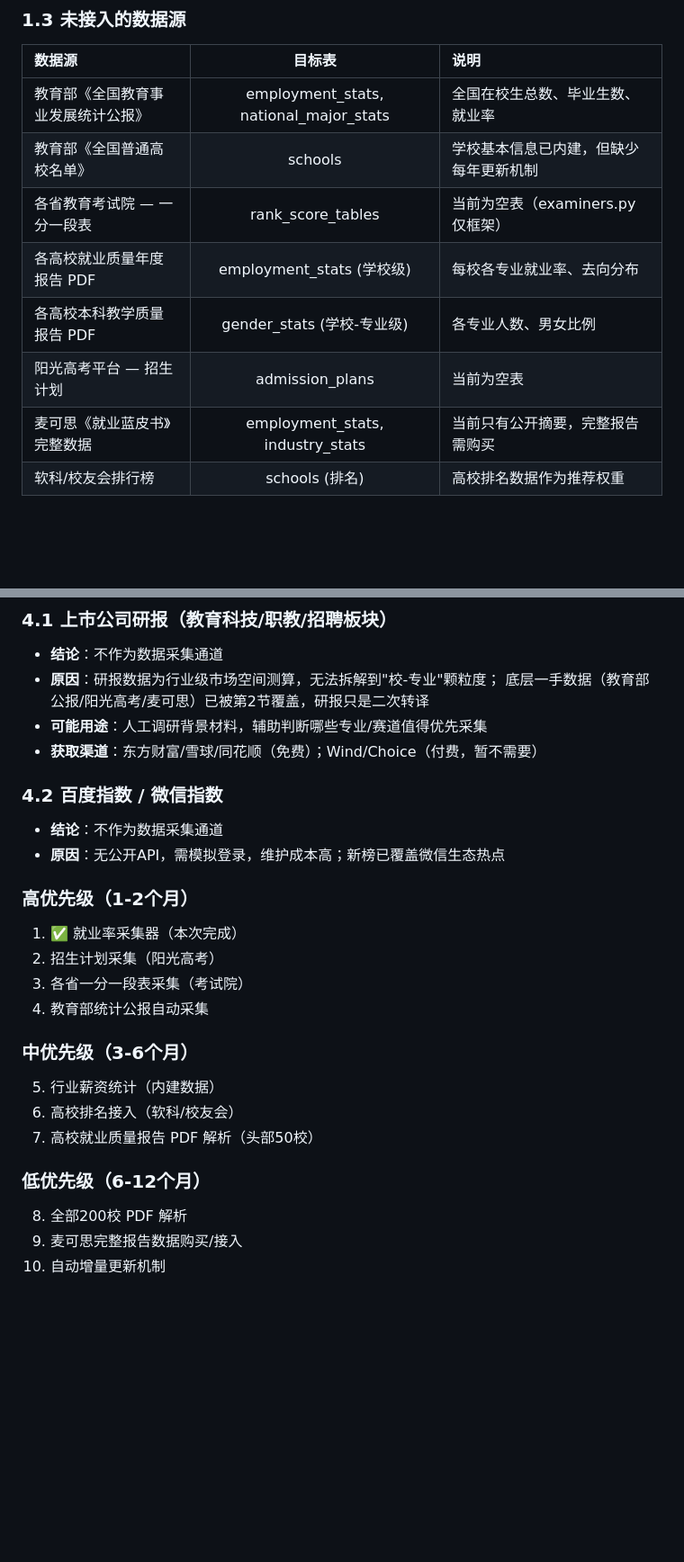
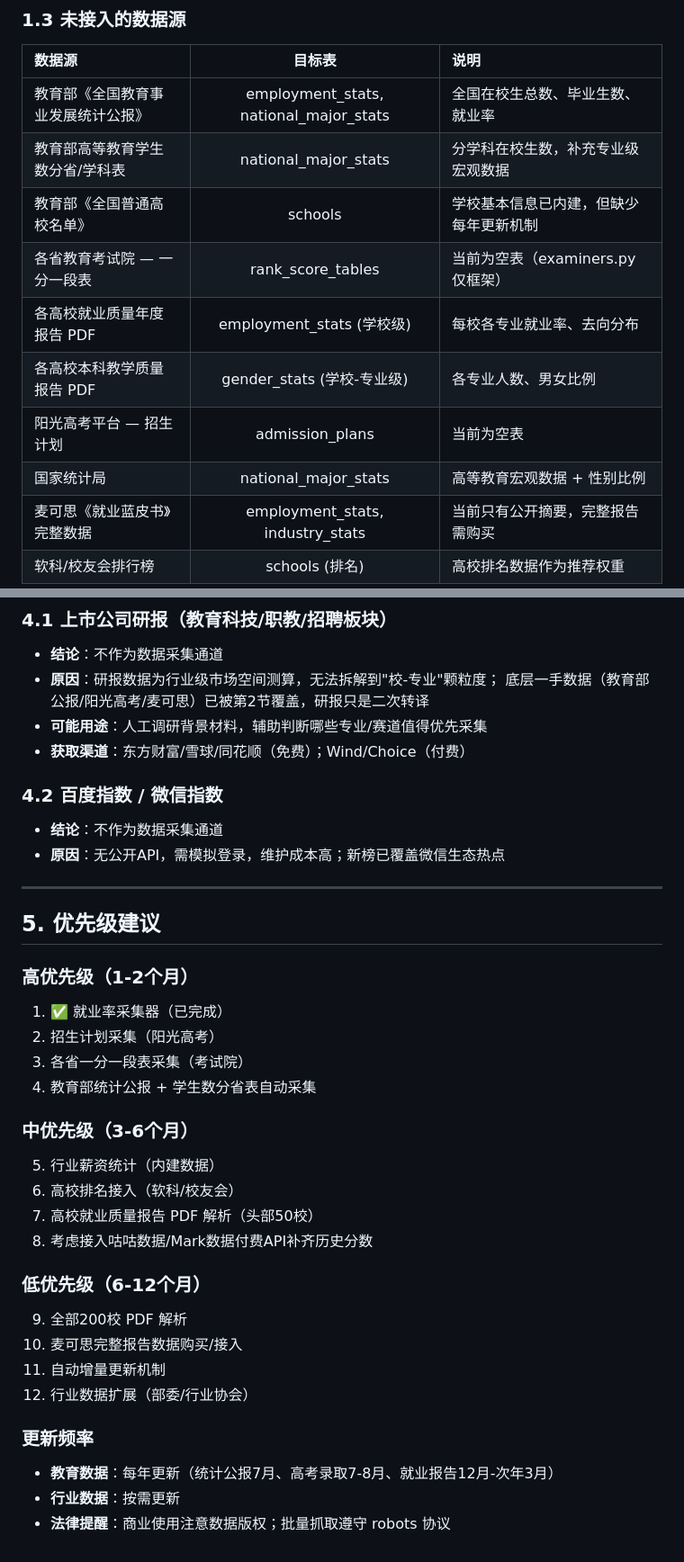
Before and after one commit to shileibiz/zhinan, a Markdown page: docs/data-sources.md, 2 parts joined by grey strips. Shown at 90% size. Drawn GitHub-style; blank space fills up the shorter version.

```diff
--- a/docs/data-sources.md
+++ b/docs/data-sources.md
@@ -22,11 +22,13 @@
 | 数据源 | 目标表 | 说明 |
 |:-------|:------:|:-----|
 | 教育部《全国教育事业发展统计公报》 | employment_stats, national_major_stats | 全国在校生总数、毕业生数、就业率 |
+| 教育部高等教育学生数分省/学科表 | national_major_stats | 分学科在校生数，补充专业级宏观数据 |
 | 教育部《全国普通高校名单》 | schools | 学校基本信息已内建，但缺少每年更新机制 |
 | 各省教育考试院 — 一分一段表 | rank_score_tables | 当前为空表（examiners.py 仅框架） |
 | 各高校就业质量年度报告 PDF | employment_stats (学校级) | 每校各专业就业率、去向分布 |
 | 各高校本科教学质量报告 PDF | gender_stats (学校-专业级) | 各专业人数、男女比例 |
 | 阳光高考平台 — 招生计划 | admission_plans | 当前为空表 |
+| 国家统计局 | national_major_stats | 高等教育宏观数据 + 性别比例 |
 | 麦可思《就业蓝皮书》完整数据 | employment_stats, industry_stats | 当前只有公开摘要，完整报告需购买 |
 | 软科/校友会排行榜 | schools (排名) | 高校排名数据作为推荐权重 |
 
@@ -101,24 +140,35 @@
 - **原因**：研报数据为行业级市场空间测算，无法拆解到"校-专业"颗粒度；
   底层一手数据（教育部公报/阳光高考/麦可思）已被第2节覆盖，研报只是二次转译
 - **可能用途**：人工调研背景材料，辅助判断哪些专业/赛道值得优先采集
-- **获取渠道**：东方财富/雪球/同花顺（免费）；Wind/Choice（付费，暂不需要）
+- **获取渠道**：东方财富/雪球/同花顺（免费）；Wind/Choice（付费）
 
 ### 4.2 百度指数 / 微信指数
 - **结论**：不作为数据采集通道
 - **原因**：无公开API，需模拟登录，维护成本高；新榜已覆盖微信生态热点
 
+---
+
+## 5. 优先级建议
+
 ### 高优先级（1-2个月）
-1. ✅ 就业率采集器（本次完成）
+1. ✅ 就业率采集器（已完成）
 2. 招生计划采集（阳光高考）
 3. 各省一分一段表采集（考试院）
-4. 教育部统计公报自动采集
+4. 教育部统计公报 + 学生数分省表自动采集
 
 ### 中优先级（3-6个月）
 5. 行业薪资统计（内建数据）
 6. 高校排名接入（软科/校友会）
 7. 高校就业质量报告 PDF 解析（头部50校）
+8. 考虑接入咕咕数据/Mark数据付费API补齐历史分数
 
 ### 低优先级（6-12个月）
-8. 全部200校 PDF 解析
-9. 麦可思完整报告数据购买/接入
-10. 自动增量更新机制
+9. 全部200校 PDF 解析
+10. 麦可思完整报告数据购买/接入
+11. 自动增量更新机制
+12. 行业数据扩展（部委/行业协会）
+
+### 更新频率
+- **教育数据**：每年更新（统计公报7月、高考录取7-8月、就业报告12月-次年3月）
+- **行业数据**：按需更新
+- **法律提醒**：商业使用注意数据版权；批量抓取遵守 robots 协议
```
Also changed, not shown: other parts of docs/data-sources.md (+47 -10 lines).
